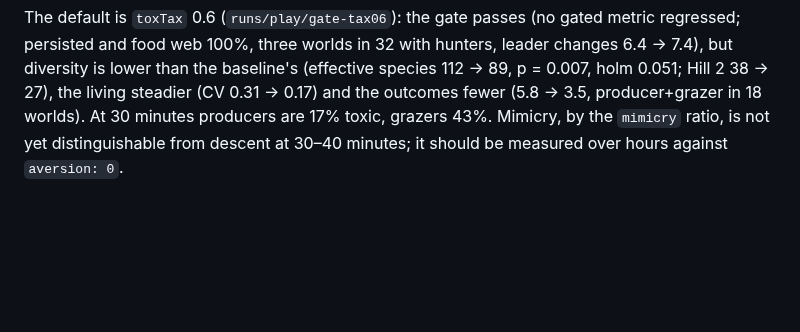
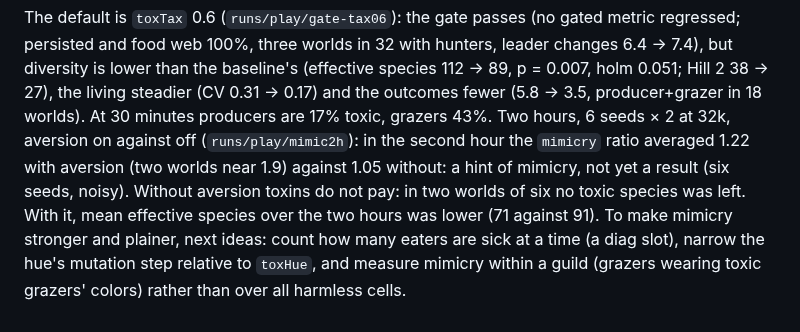
Before and after one commit to thallada/tidemote, a Markdown page: docs/signals.md, the part around the change. Drawn GitHub-style; blank space fills up the shorter version.

Commit message:
Notes: two hours of warning colors, aversion on against off
Co-Authored-By: Claude Opus 5.5 <noreply@anthropic.com>
Claude-Session: https://claude.ai/code/session_019R6UafZir5ddub3kfyAsR6

```diff
--- a/docs/signals.md
+++ b/docs/signals.md
@@ -67,5 +67,9 @@ The default is `toxTax` 0.6 (`runs/play/gate-tax06`): the gate passes (no gated
 web 100%, three worlds in 32 with hunters, leader changes 6.4 → 7.4), but diversity is lower than the baseline's
 (effective species 112 → 89, p = 0.007, holm 0.051; Hill 2 38 → 27), the living steadier (CV 0.31 → 0.17) and
 the outcomes fewer (5.8 → 3.5, producer+grazer in 18 worlds). At 30 minutes producers are 17% toxic, grazers 43%.
-Mimicry, by the `mimicry` ratio, is not yet distinguishable from descent at 30–40 minutes; it should be measured
-over hours against `aversion: 0`.
+Two hours, 6 seeds × 2 at 32k, aversion on against off (`runs/play/mimic2h`): in the second hour the `mimicry` ratio
+averaged 1.22 with aversion (two worlds near 1.9) against 1.05 without: a hint of mimicry, not yet a result (six
+seeds, noisy). Without aversion toxins do not pay: in two worlds of six no toxic species was left. With it, mean
+effective species over the two hours was lower (71 against 91). To make mimicry stronger and plainer, next ideas:
+count how many eaters are sick at a time (a diag slot), narrow the hue's mutation step relative to `toxHue`, and
+measure mimicry within a guild (grazers wearing toxic grazers' colors) rather than over all harmless cells.
```
Also changed, not shown: docs/claude-play-2026-11-05.md (+3 -0 lines).
